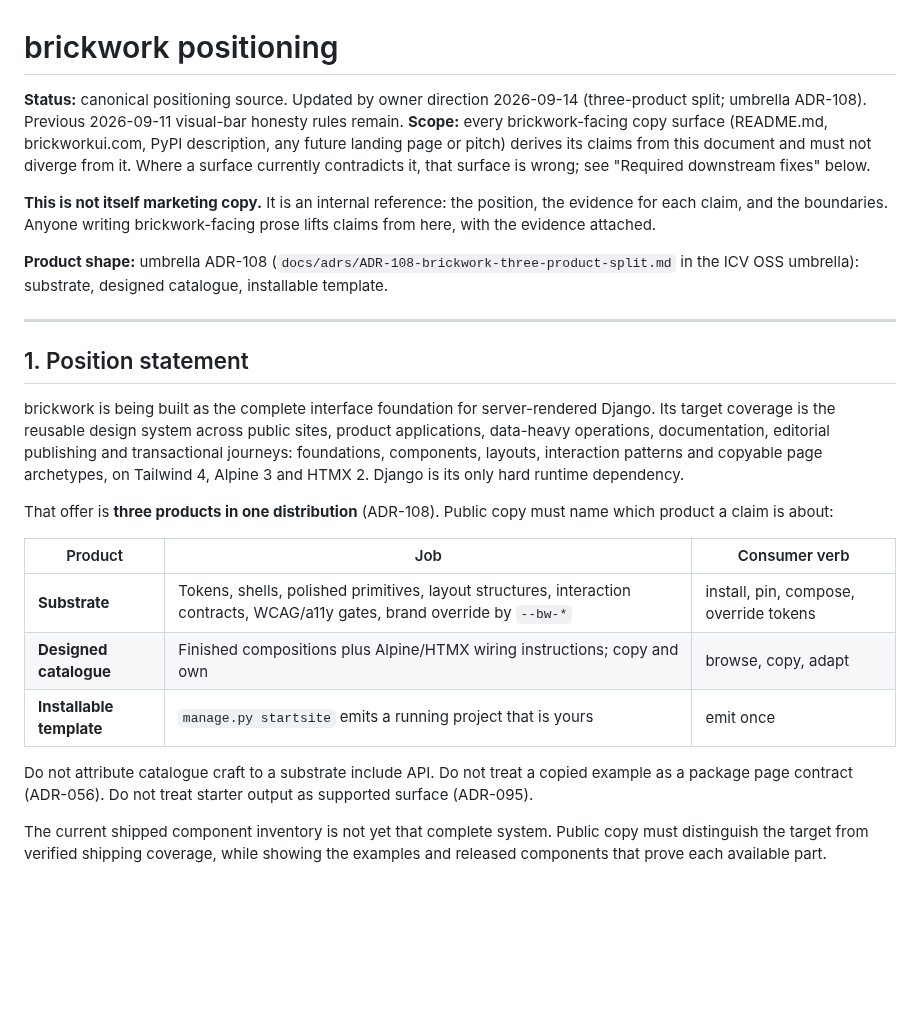
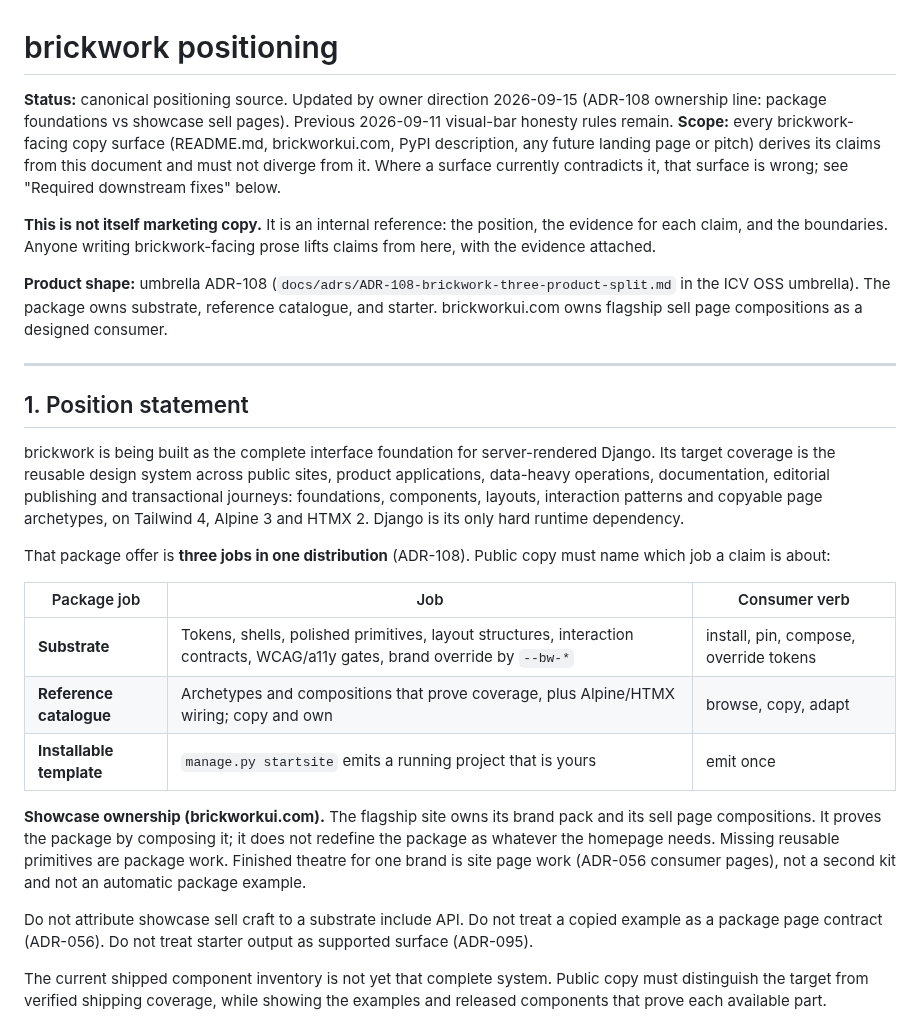
Before and after one commit to icvoss/django-brickwork, a Markdown page: docs/POSITIONING.md, the part around the change. Drawn GitHub-style; blank space fills up the shorter version.

Commit message:
docs(POSITIONING): ADR-108 package vs showcase ownership
Package owns substrate, reference catalogue, and starter. brickworkui owns
flagship sell pages as a designed consumer; D3 still bars a second kit.

```diff
--- a/docs/POSITIONING.md
+++ b/docs/POSITIONING.md
@@ -1,8 +1,8 @@
 # brickwork positioning
 
-**Status:** canonical positioning source. Updated by owner direction 2026-09-14
-(three-product split; umbrella ADR-108). Previous 2026-09-11 visual-bar
-honesty rules remain.
+**Status:** canonical positioning source. Updated by owner direction 2026-09-15
+(ADR-108 ownership line: package foundations vs showcase sell pages).
+Previous 2026-09-11 visual-bar honesty rules remain.
 **Scope:** every brickwork-facing copy surface (README.md, brickworkui.com,
 PyPI description, any future landing page or pitch) derives its claims from
 this document and must not diverge from it. Where a surface currently
@@ -14,7 +14,8 @@ brickwork-facing prose lifts claims from here, with the evidence attached.
 
 **Product shape:** umbrella ADR-108
 (`docs/adrs/ADR-108-brickwork-three-product-split.md` in the ICV OSS
-umbrella): substrate, designed catalogue, installable template.
+umbrella). The package owns substrate, reference catalogue, and starter.
+brickworkui.com owns flagship sell page compositions as a designed consumer.
 
 ---
 
@@ -27,16 +28,23 @@ documentation, editorial publishing and transactional journeys: foundations,
 components, layouts, interaction patterns and copyable page archetypes, on
 Tailwind 4, Alpine 3 and HTMX 2. Django is its only hard runtime dependency.
 
-That offer is **three products in one distribution** (ADR-108). Public copy
-must name which product a claim is about:
+That package offer is **three jobs in one distribution** (ADR-108). Public
+copy must name which job a claim is about:
 
-| Product | Job | Consumer verb |
+| Package job | Job | Consumer verb |
 |---|---|---|
 | **Substrate** | Tokens, shells, polished primitives, layout structures, interaction contracts, WCAG/a11y gates, brand override by `--bw-*` | install, pin, compose, override tokens |
-| **Designed catalogue** | Finished compositions plus Alpine/HTMX wiring instructions; copy and own | browse, copy, adapt |
+| **Reference catalogue** | Archetypes and compositions that prove coverage, plus Alpine/HTMX wiring; copy and own | browse, copy, adapt |
 | **Installable template** | `manage.py startsite` emits a running project that is yours | emit once |
 
-Do not attribute catalogue craft to a substrate include API. Do not treat a
+**Showcase ownership (brickworkui.com).** The flagship site owns its brand
+pack and its sell page compositions. It proves the package by composing it;
+it does not redefine the package as whatever the homepage needs. Missing
+reusable primitives are package work. Finished theatre for one brand is site
+page work (ADR-056 consumer pages), not a second kit and not an automatic
+package example.
+
+Do not attribute showcase sell craft to a substrate include API. Do not treat a
 copied example as a package page contract (ADR-056). Do not treat starter
 output as supported surface (ADR-095).
 
```
